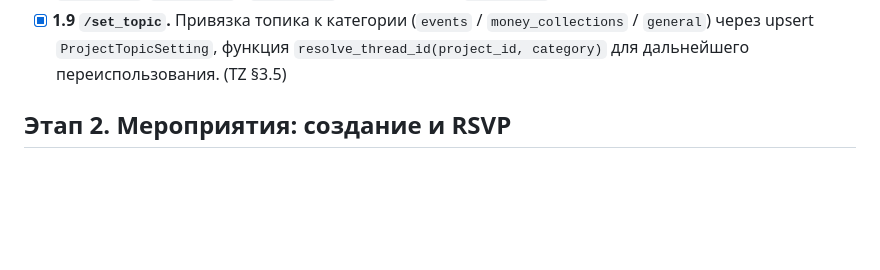
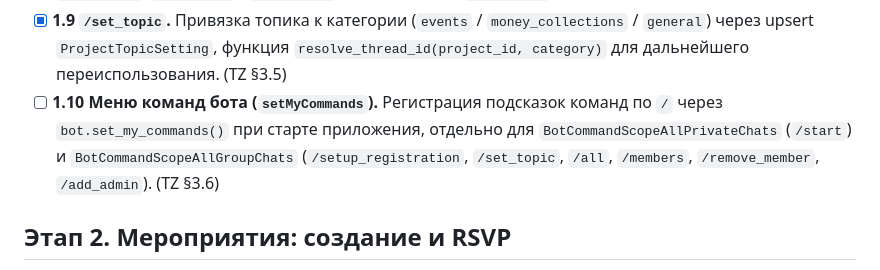
Before and after one commit to asutenshi/meetup-bot, a Markdown page: docs/TASKS.md, the part around the change. GitHub-like rendering; blank space fills up the shorter version.

```diff
--- a/docs/TASKS.md
+++ b/docs/TASKS.md
@@ -40,6 +40,11 @@
       `money_collections` / `general`) через upsert `ProjectTopicSetting`,
       функция `resolve_thread_id(project_id, category)` для дальнейшего
       переиспользования. (TZ §3.5)
+- [ ] **1.10 Меню команд бота (`setMyCommands`).** Регистрация подсказок команд
+      по `/` через `bot.set_my_commands()` при старте приложения, отдельно для
+      `BotCommandScopeAllPrivateChats` (`/start`) и
+      `BotCommandScopeAllGroupChats` (`/setup_registration`, `/set_topic`,
+      `/all`, `/members`, `/remove_member`, `/add_admin`). (TZ §3.6)
 
 ## Этап 2. Мероприятия: создание и RSVP
 
```
Also changed, not shown: docs/TZ.md (+37 -0 lines).
